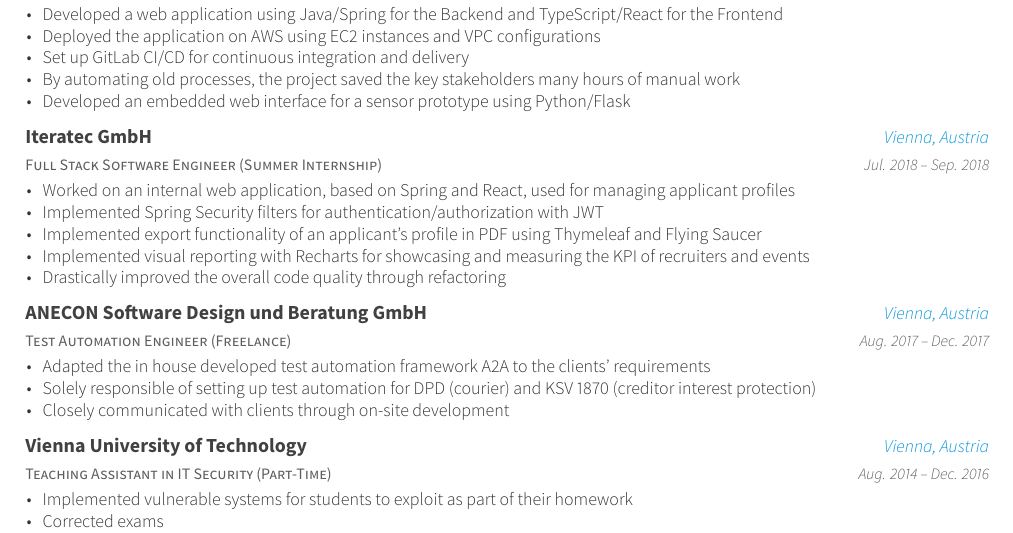
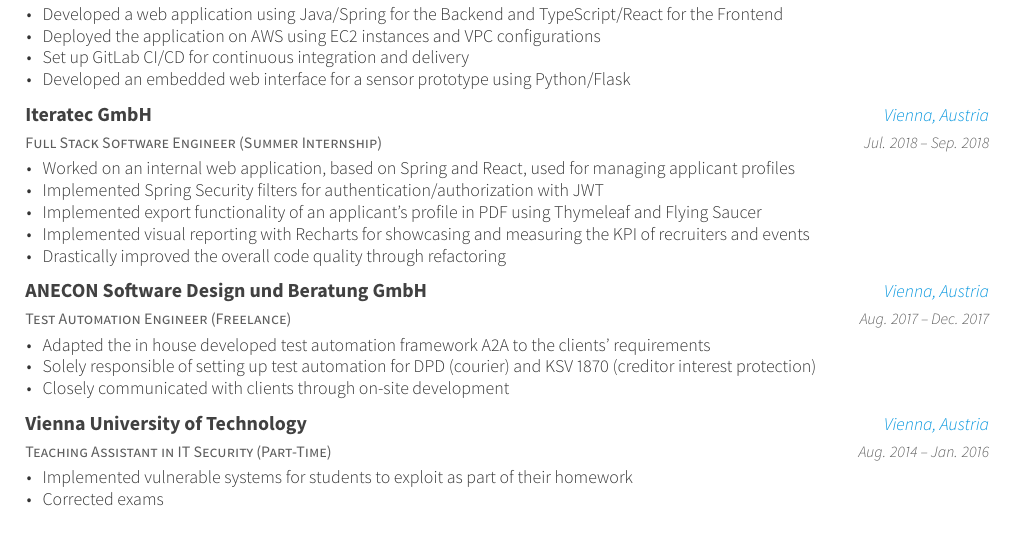
Before and after one commit to metagon/curriculum-vitae, a LaTeX CV (resume_cv.tex, which reads cv-sections/experience.tex): part of the page, cut so that both start at the same text. The pictures show the PDF file resume_cv.pdf that the author committed with the source.

Commit message:
Fixed an incorrect date and removed a bullet point

```diff
--- a/cv-sections/experience.tex
+++ b/cv-sections/experience.tex
@@ -22,7 +22,6 @@
 \item {Developed a web application using Java/Spring for the Backend and TypeScript/React for the Frontend}
 \item {Deployed the application on AWS using EC2 instances and VPC configurations}
 \item {Set up GitLab CI/CD for continuous integration and delivery}
-\item {By automating old processes, the project saved the key stakeholders many hours of manual work}
 \item {Developed an embedded web interface for a sensor prototype using Python/Flask}
 \end{cvitems}
 }
@@ -65,7 +64,7 @@
 {Teaching Assistant in IT Security (Part-Time)} % Job title
 {Vienna University of Technology} % Organization
 {Vienna, Austria} % Location
-{Aug. 2014 -- Dec. 2016} % Date(s)
+{Aug. 2014 -- Jan. 2016} % Date(s)
 { % Description(s) of tasks/responsibilities
 \begin{cvitems}
 \item {Implemented vulnerable systems for students to exploit as part of their homework}
```
Also changed, not shown: resume_cv.pdf.
